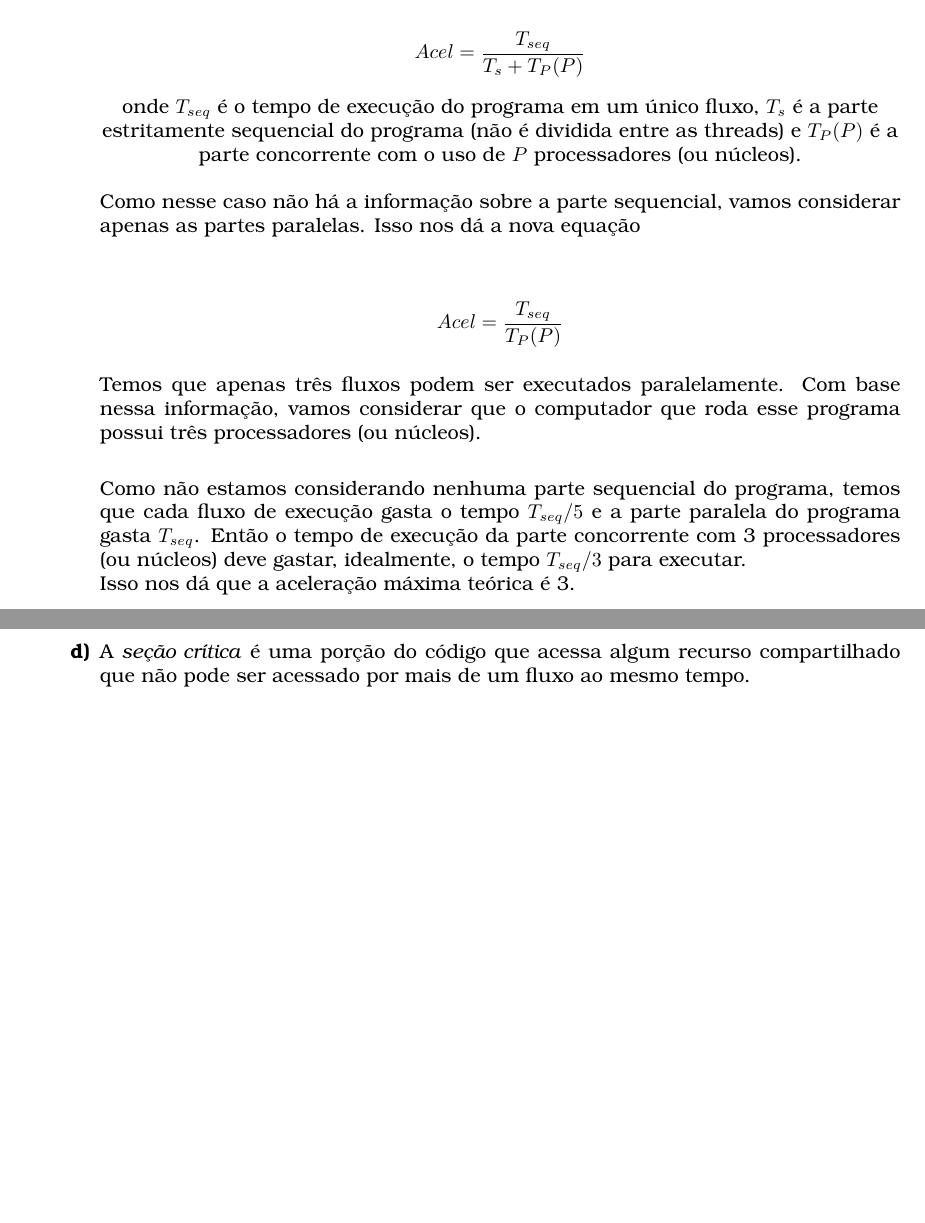
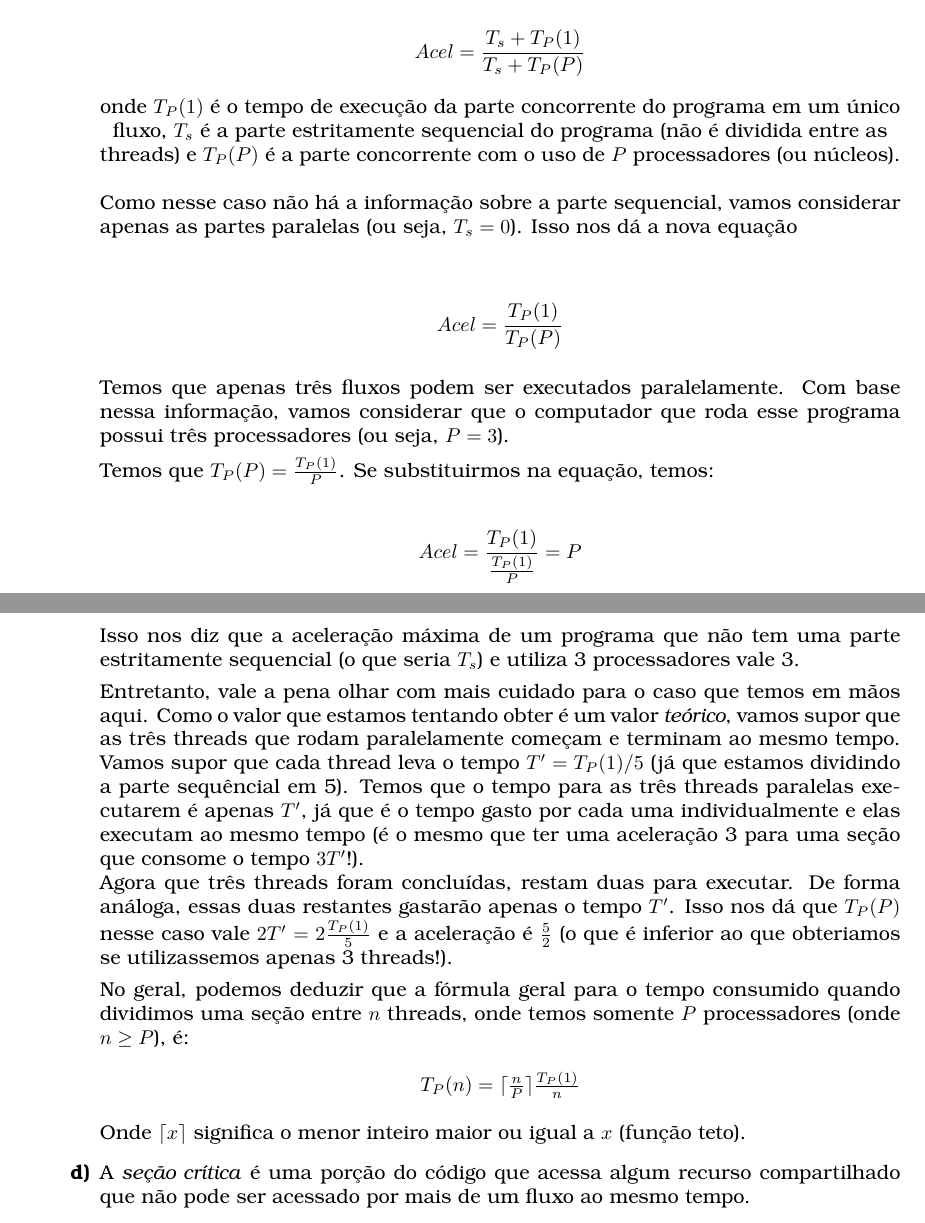
Before and after one commit to igrvlhlb/MAB117---CompConc, a LaTeX document (lista1/main.tex): two parts of pages 1 and 2 of 5, joined at a grey line, cut at the place of the change, the shorter picture padded with empty space. Compiled offline with LuaLaTeX; a missing font is replaced by an installed copy or a similar font.

Commit message:
Terminado (mas com erro na questão 1.c)

```diff
--- a/lista1/main.tex
+++ b/lista1/main.tex
@@ -56,28 +56,50 @@
 		a \textbf{lei de Amdahl} é
 		\begin{center}
 			$$
-			Acel = \frac{T_{seq}}{T_s+T_P(P)}
+			Acel = \frac{T_s + T_P(1)}{T_s+T_P(P)}
 			$$
-			onde $T_{seq}$ é o tempo de execução do programa em um único fluxo,
-			$T_s$ é a parte estritamente sequencial do programa (não é dividida
-			entre as threads) e $T_P(P)$ é a parte concorrente com o uso de $P$
-			processadores (ou núcleos).
+			onde $T_P(1)$ é o tempo de execução da parte concorrente do programa
+			em um único fluxo, $T_s$ é a parte estritamente sequencial do programa
+			(não é dividida entre as threads) e $T_P(P)$ é a parte concorrente com
+			o uso de $P$ processadores (ou núcleos).
 		\end{center}
 		Como nesse caso não há a informação sobre a parte sequencial, vamos considerar apenas
-		as partes paralelas. Isso nos dá a nova equação
+		as partes paralelas (ou seja, $T_s = 0$). Isso nos dá a nova equação
 		\begin{center}
 			$$
-			Acel = \frac{T_{seq}}{T_P(P)}
+			Acel = \frac{T_P(1)}{T_P(P)}
 			$$
 		\end{center}
 		Temos que apenas três fluxos podem ser executados paralelamente. Com base nessa informação,
-		vamos considerar que o computador que roda esse programa possui três processadores (ou núcleos).\\
+		vamos considerar que o computador que roda esse programa possui três processadores (ou seja, $P=3$).
 
-		Como não estamos considerando nenhuma parte sequencial do programa, temos que cada fluxo de execução
-		gasta o tempo $T_{seq}/5$ e a parte paralela do programa gasta $T_{seq}$.
-		Então o tempo de execução da parte concorrente com 3 processadores (ou núcleos) deve gastar, idealmente,
-		o tempo $T_{seq}/3$ para executar.\\
-		Isso nos dá que a aceleração máxima teórica é 3.
+		Temos que $T_P(P) = \frac{T_P(1)}{P}$. Se substituirmos na equação, temos:
+		\begin{center}
+			\[
+			Acel = \frac{T_P(1)}{\frac{T_P(1)}{P}} = P
+			\]
+		\end{center}
+
+		Isso nos diz que a aceleração máxima de um programa que não tem uma parte estritamente sequencial
+		(o que seria $T_s$) e utiliza 3 processadores vale 3.
+
+		Entretanto, vale a pena olhar com mais cuidado para o caso que temos em mãos aqui. Como o valor que
+		estamos tentando obter é um valor \emph{teórico}, vamos supor que as três threads que rodam paralelamente
+		começam e terminam ao mesmo tempo. Vamos supor que cada thread leva o tempo $T' = T_P(1)/5$ (já que estamos
+		dividindo a parte sequêncial em 5). Temos que o tempo para as três threads paralelas executarem é apenas $T'$,
+		já que é o tempo gasto por cada uma individualmente e elas executam ao mesmo tempo (é o mesmo que ter uma
+		aceleração 3 para uma seção que consome o tempo $3T'$!).\\
+		Agora que três threads foram concluídas, restam duas para executar. De forma análoga, essas duas restantes
+		gastarão apenas o tempo $T'$. Isso nos dá que $T_P(P)$ nesse caso vale $2T' = 2\frac{T_P(1)}{5}$ e a aceleração
+		é $\frac{5}{2}$ (o que é inferior ao que obteriamos se utilizassemos apenas 3 threads!).
+
+		No geral, podemos deduzir que a fórmula geral para o tempo consumido quando dividimos uma seção entre $n$
+		threads, onde temos somente $P$ processadores (onde $n \ge P$), é:
+		\begin{center}
+			$T_P(n) = \lceil\frac{n}{P}\rceil\frac{T_P(1)}{n}$
+		\end{center}
+		Onde $\lceil x \rceil$ significa o menor inteiro maior ou igual a $x$ (função teto).
+
 	\item A \emph{seção crítica} é uma porção do código que acessa algum recurso
 		compartilhado que não pode ser acessado por mais de um fluxo ao mesmo tempo.
 	\item É uma técnica de sincronização que consiste em ``\emph{travar}'' a seção crítica
```
Also changed, not shown: lista1/main.tex (1 more changed lines).
